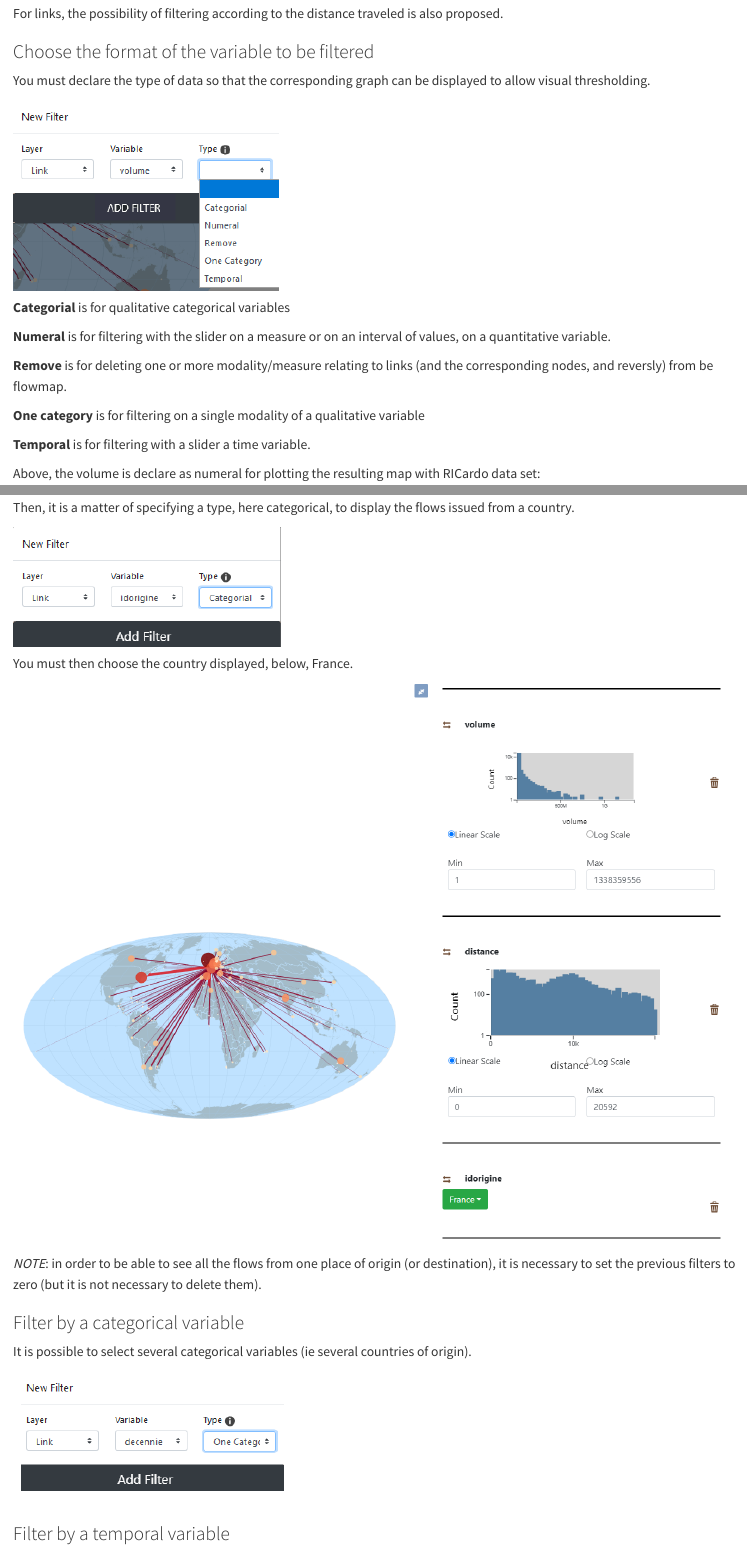
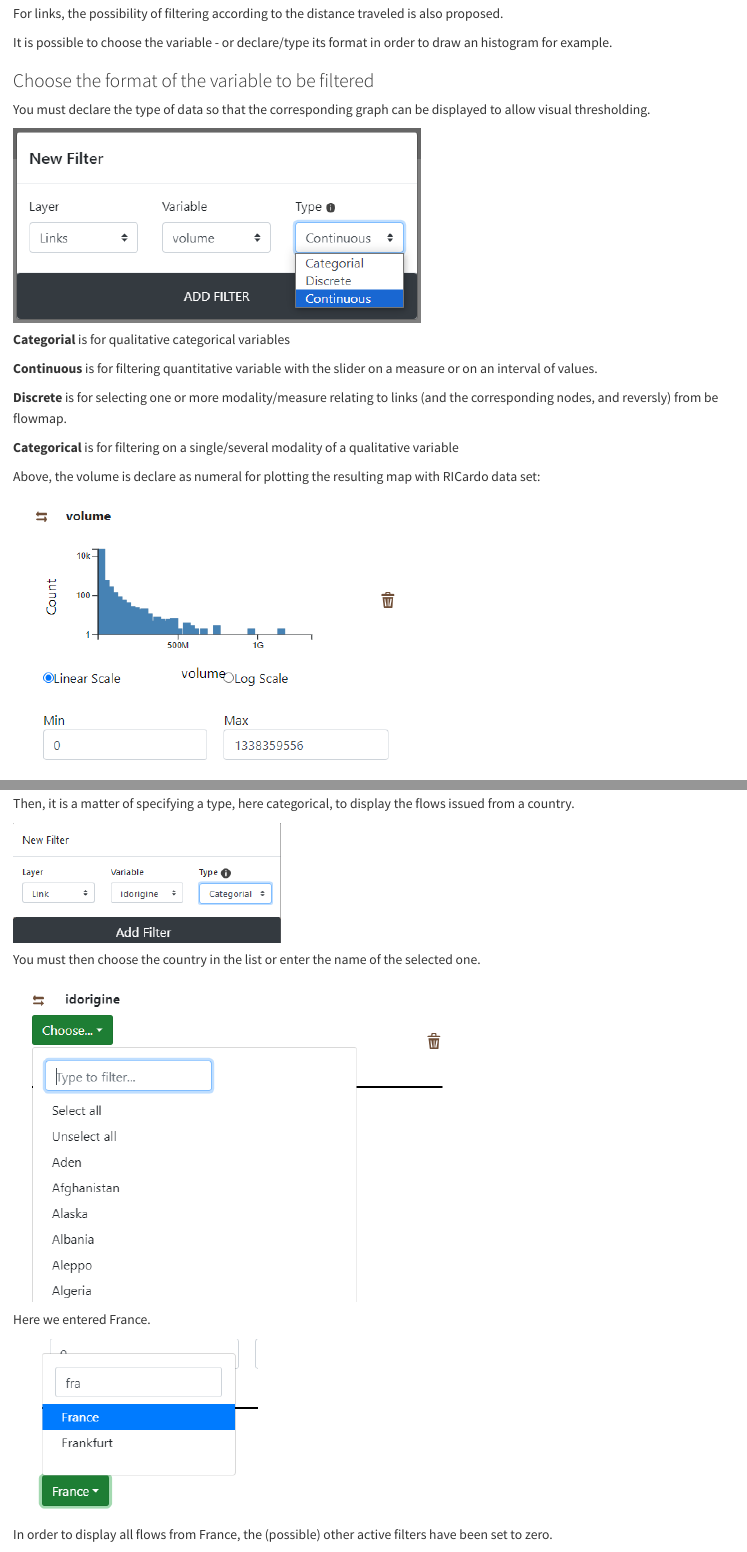
Before and after one commit to gflowiz/arabesque2-doc, a Quarto document (06-filtering-flowdata.qmd): the page in a window 1100 px wide, from 3420 px down, and a second part further down, joined at a grey line. Rendered offline with R 4.5, knitr and Pandoc in place of Quarto, with nearby package versions.

Commit message:
Chap 06 update

```diff
--- a/06-filtering-flowdata.qmd
+++ b/06-filtering-flowdata.qmd
@@ -86,6 +86,8 @@ The most common filtering consists in thresholding on the flow values (the volum
 
 For links, the possibility of filtering according to the distance traveled is also proposed.
 
+It is possible to choose the variable - or declare/type its format in order to draw an histogram for example.
+
 ### Choose the format of the variable to be filtered
 
 You must declare the type of data so that the corresponding graph can be displayed to allow visual thresholding.
@@ -94,13 +96,11 @@ You must declare the type of data so that the corresponding graph can be display
 
 **Categorial** is for qualitative categorical variables
 
-**Numeral** is for filtering with the slider on a measure or on an interval of values, on a quantitative variable.
+**Continuous** is for filtering quantitative variable with the slider on a measure or on an interval of values.
 
-**Remove** is for deleting one or more modality/measure relating to links (and the corresponding nodes, and reversly) from be flowmap.
+**Discrete** is for selecting one or more modality/measure relating to links (and the corresponding nodes, and reversly) from be flowmap.
 
-**One category** is for filtering on a single modality of a qualitative variable
-
-**Temporal** is for filtering with a slider a time variable.
+**Categorical** is for filtering on a single/several modality of a qualitative variable
 
 Above, the volume is declare as numeral for plotting the resulting map with RICardo data set:
 
@@ -132,7 +134,15 @@ Then, it is a matter of specifying a type, here categorical, to display the flow
 
 ![](images/Add_filter_links_origin_categorial.png)
 
-You must then choose the country displayed, below, France.
+You must then choose the country in the list or enter the name of the selected one.
+
+![](images/Add_filter_node_category_select.png){fig-align="left"}
+
+Here we entered France.
+
+![](images/Add_filter_links_origin_categorial_SelectFrance.png){fig-align="left"}
+
+In order to display all flows from France, the (possible) other active filters have been set to zero.
 
 ![](images/Add_links_filter_origin_France.png)
 
```
Also changed, not shown: images/clipboard-2967274488.png (added), 06-filtering-flowdata.qmd (6 more changed lines).
